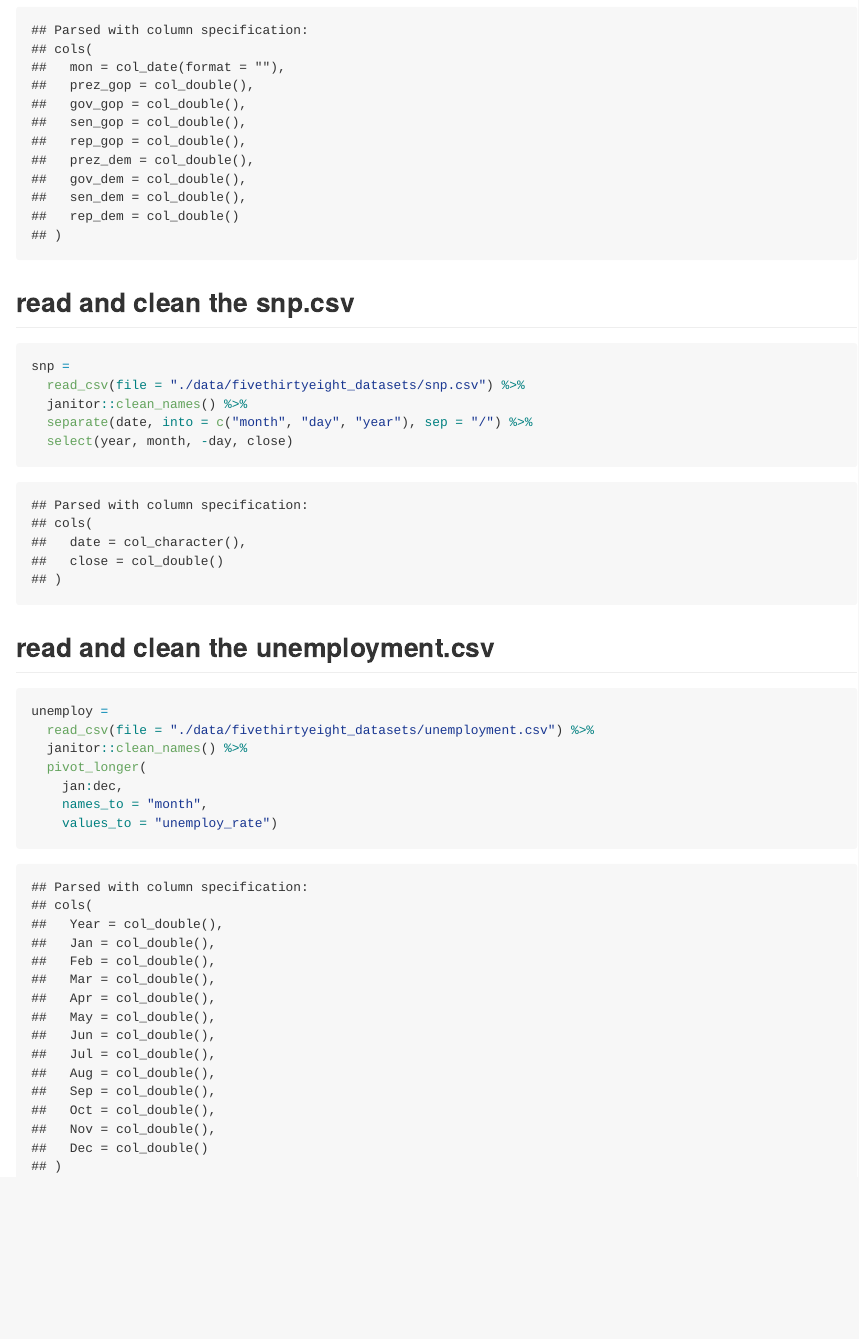
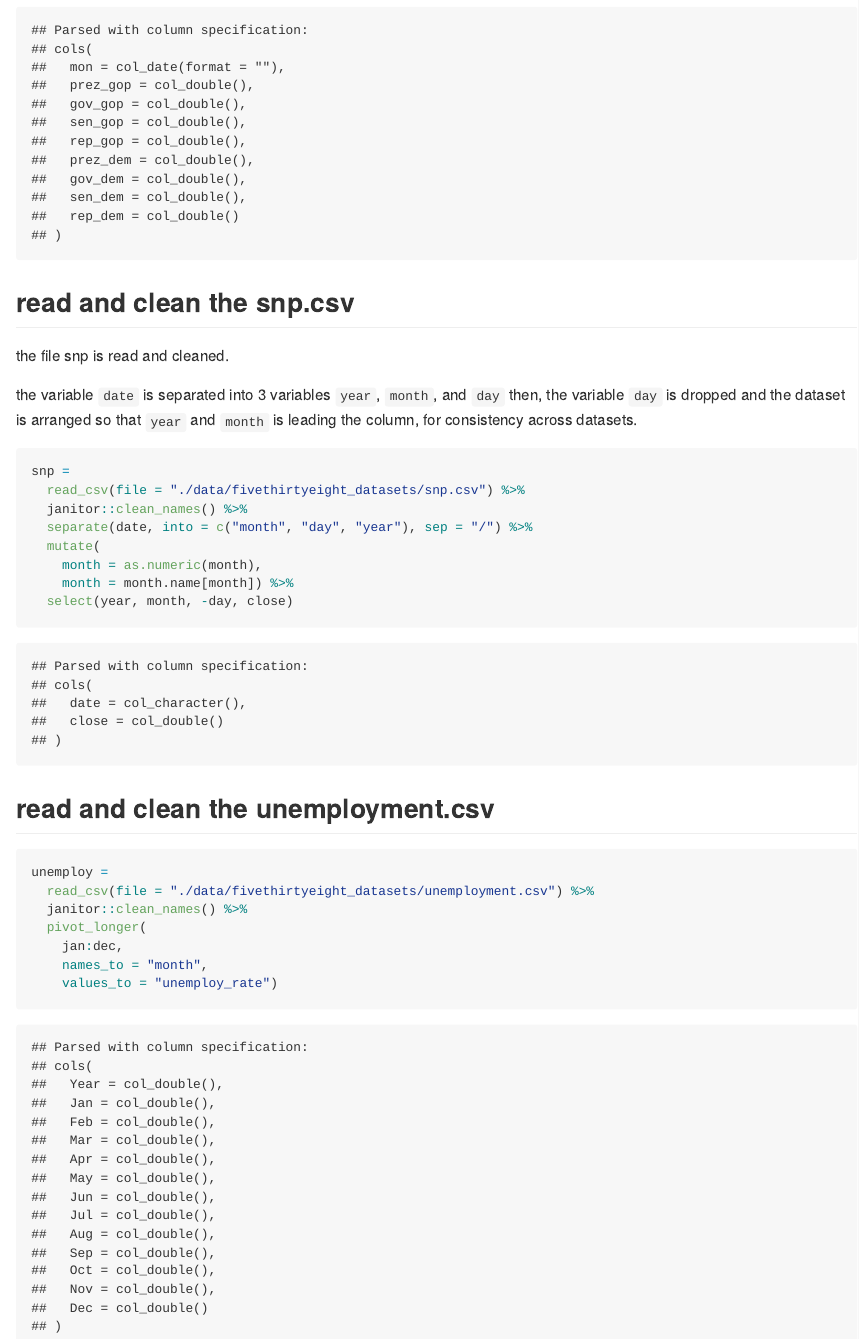
Before and after one commit to xing1215/p8105_hw2_xc2472, an R Markdown document (p8105_hw2_xc2472.Rmd): the page in a window 1100 px wide, from 2000 px down. The pictures show the output file p8105_hw2_xc2472.md that the author committed with the source, drawn offline in the style of GitHub.

Commit message:
the snp file is read, cleaned, and organized

````diff
--- a/p8105_hw2_xc2472.Rmd
+++ b/p8105_hw2_xc2472.Rmd
@@ -103,11 +103,20 @@ pols_month =
 
 ## read and clean the snp.csv
 
+the file snp is read and cleaned.
+
+the variable `date` is separated into 3 variables `year`, `month`, and `day`
+then, the variable `day` is dropped and the dataset is arranged so that `year` and
+`month` is leading the column, for consistency across datasets.
+
 ```{r}
 snp =
   read_csv(file = "./data/fivethirtyeight_datasets/snp.csv") %>%
   janitor::clean_names() %>%
   separate(date, into = c("month", "day", "year"), sep = "/") %>%
+  mutate(
+    month = as.numeric(month),
+    month = month.name[month]) %>%
   select(year, month, -day, close)
 ```
 
````
Also changed, not shown: p8105_hw2_xc2472.md.
